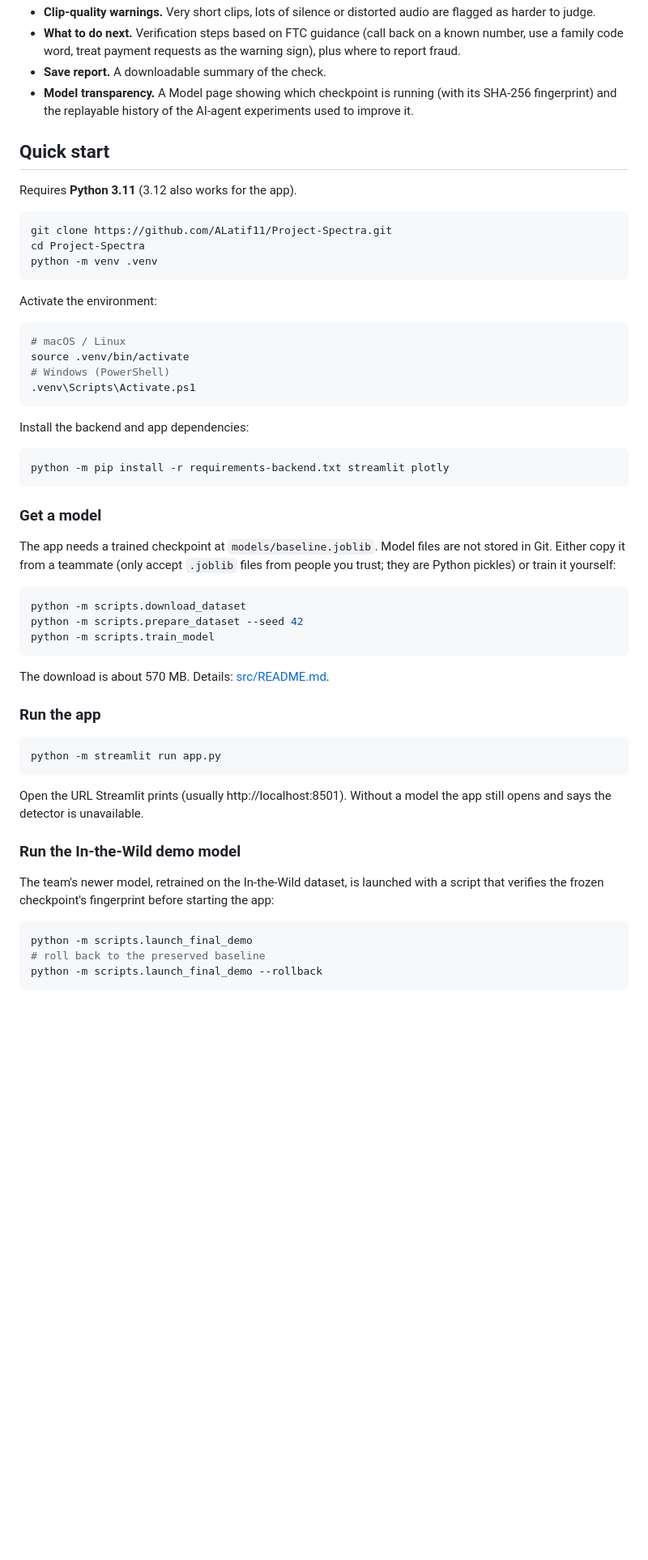
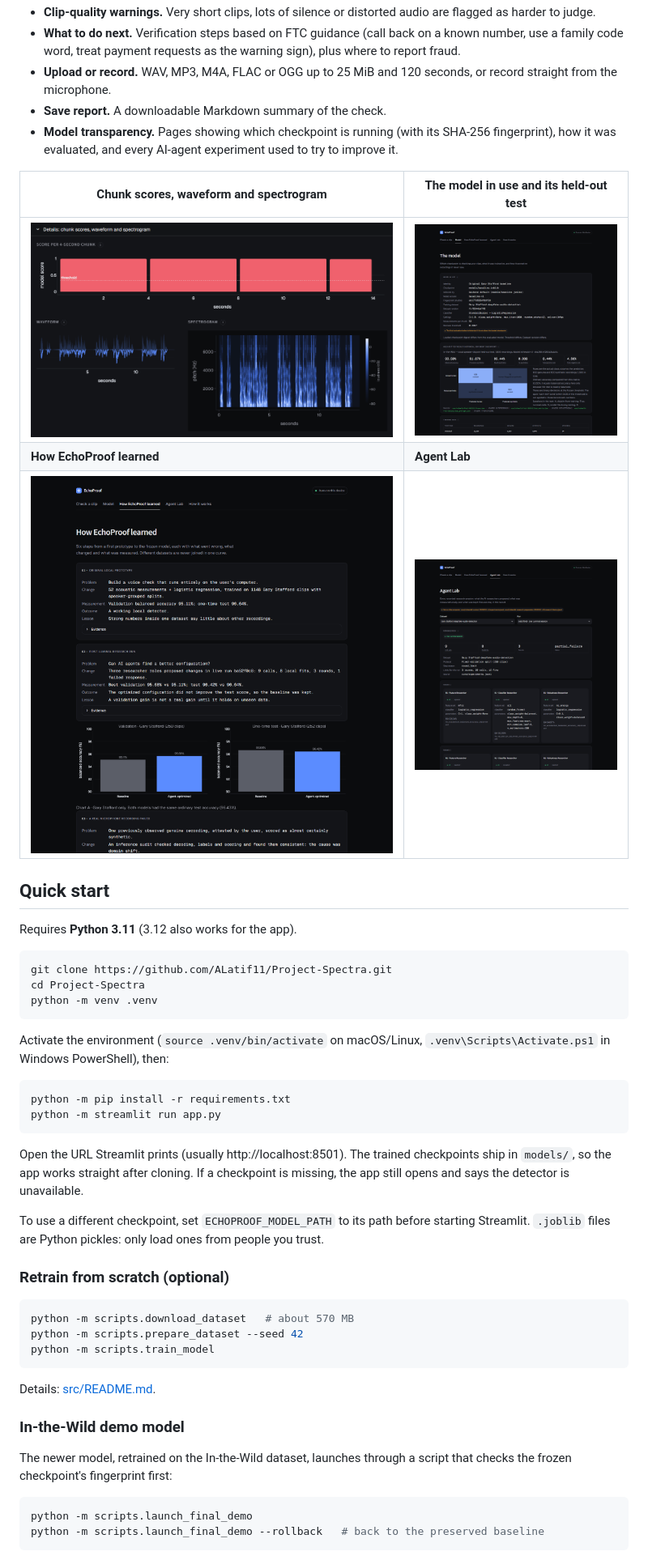
Before and after one commit to ALatif11/Project-Spectra, a Markdown page: README.md, the part around one of its changes. Shown at 81% size. Rendered like a GitHub page; pictures changed too: docs/screenshots/agents.png (added), docs/screenshots/details.png (added), docs/screenshots/learned.png (added); blank space fills up the shorter version.

````diff
--- a/README.md
+++ b/README.md
@@ -16,7 +20,14 @@ Everything runs on your own computer. The audio is never uploaded.
 - **Clip-quality warnings.** Very short clips, lots of silence or distorted audio are flagged as harder to judge.
 - **What to do next.** Verification steps based on FTC guidance (call back on a known number, use a family code word, treat payment requests as the warning sign), plus where to report fraud.
-- **Save report.** A downloadable summary of the check.
-- **Model transparency.** A Model page showing which checkpoint is running (with its SHA-256 fingerprint) and the replayable history of the AI-agent experiments used to improve it.
+- **Upload or record.** WAV, MP3, M4A, FLAC or OGG up to 25 MiB and 120 seconds, or record straight from the microphone.
+- **Save report.** A downloadable Markdown summary of the check.
+- **Model transparency.** Pages showing which checkpoint is running (with its SHA-256 fingerprint), how it was evaluated, and every AI-agent experiment used to try to improve it.
+
+| Chunk scores, waveform and spectrogram | The model in use and its held-out test |
+|---|---|
+| ![Per-chunk scores, waveform and log-Mel spectrogram](docs/screenshots/details.png) | ![Model page: checkpoint identity and confusion matrix](docs/screenshots/model.png) |
+| **How EchoProof learned** | **Agent Lab** |
+| ![Timeline of each modeling step with measurements](docs/screenshots/learned.png) | ![Agent Lab: each Luminal proposal and its measured result](docs/screenshots/agents.png) |
 
 ## Quick start
 
@@ -28,48 +39,33 @@ cd Project-Spectra
 python -m venv .venv
 ```
 
-Activate the environment:
+Activate the environment (`source .venv/bin/activate` on macOS/Linux, `.venv\Scripts\Activate.ps1` in Windows PowerShell), then:
 
 ```bash
-# macOS / Linux
-source .venv/bin/activate
-# Windows (PowerShell)
-.venv\Scripts\Activate.ps1
+python -m pip install -r requirements.txt
+python -m streamlit run app.py
 ```
 
-Install the backend and app dependencies:
+Open the URL Streamlit prints (usually http://localhost:8501). The trained checkpoints ship in `models/`, so the app works straight after cloning. If a checkpoint is missing, the app still opens and says the detector is unavailable.
+
+To use a different checkpoint, set `ECHOPROOF_MODEL_PATH` to its path before starting Streamlit. `.joblib` files are Python pickles: only load ones from people you trust.
+
+### Retrain from scratch (optional)
 
 ```bash
-python -m pip install -r requirements-backend.txt streamlit plotly
-```
-
-### Get a model
-
-The app needs a trained checkpoint at `models/baseline.joblib`. Model files are not stored in Git. Either copy it from a teammate (only accept `.joblib` files from people you trust; they are Python pickles) or train it yourself:
-
-```bash
-python -m scripts.download_dataset
+python -m scripts.download_dataset   # about 570 MB
 python -m scripts.prepare_dataset --seed 42
 python -m scripts.train_model
 ```
 
-The download is about 570 MB. Details: [src/README.md](src/README.md).
+Details: [src/README.md](src/README.md).
 
-### Run the app
+### In-the-Wild demo model
 
-```bash
-python -m streamlit run app.py
-```
-
-Open the URL Streamlit prints (usually http://localhost:8501). Without a model the app still opens and says the detector is unavailable.
-
-### Run the In-the-Wild demo model
-
-The team's newer model, retrained on the In-the-Wild dataset, is launched with a script that verifies the frozen checkpoint's fingerprint before starting the app:
+The newer model, retrained on the In-the-Wild dataset, launches through a script that checks the frozen checkpoint's fingerprint first:
 
 ```bash
 python -m scripts.launch_final_demo
-# roll back to the preserved baseline
-python -m scripts.launch_final_demo --rollback
+python -m scripts.launch_final_demo --rollback   # back to the preserved baseline
 ```
 
````
Also changed, not shown: other parts of README.md (+28 -16 lines), docs/screenshots/result.png (added), 3 other files.
